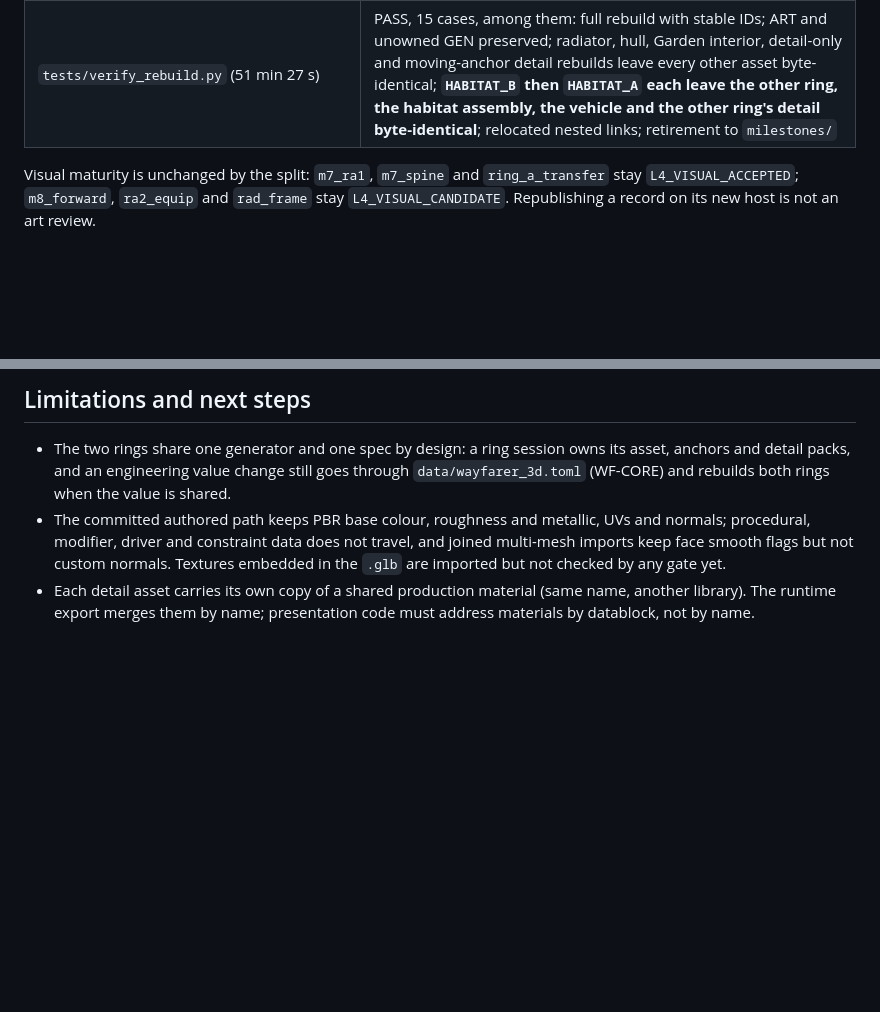
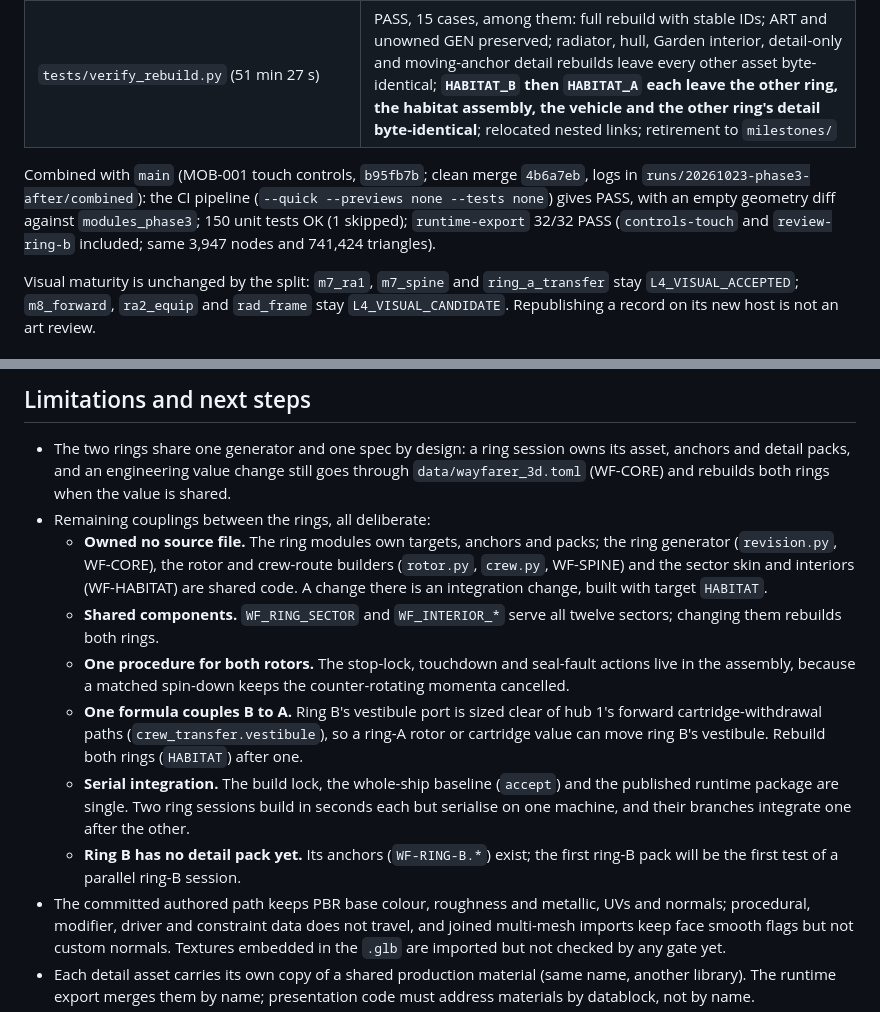
Before and after one commit to densho-media/ignition-wayfarer, a Markdown page: docs/MODULES.md, 2 parts joined by grey strips. GitHub-like rendering; blank space fills up the shorter version.

Commit message:
MOD-010: record the combined-tree checks with MOB-001 and the remaining ring couplings
Co-Authored-By: Claude Opus 5.5 <noreply@anthropic.com>
Claude-Session: https://claude.ai/code/session_01XGAXxE38WBcB2bnFK2KF8r

```diff
--- a/docs/MODULES.md
+++ b/docs/MODULES.md
@@ -440,6 +440,10 @@ Gates (all at code commit `cc154ba`, logs in `runs/20261023-phase3-after/gates`)
 | `tests/verify_detail_authoring.py` | PASS: probe adopted, adopted on build, survives regeneration, a contract change stops the build, rebind after review, exported as production |
 | `tests/verify_rebuild.py` (51 min 27 s) | PASS, 15 cases, among them: full rebuild with stable IDs; ART and unowned GEN preserved; radiator, hull, Garden interior, detail-only and moving-anchor detail rebuilds leave every other asset byte-identical; **`HABITAT_B` then `HABITAT_A` each leave the other ring, the habitat assembly, the vehicle and the other ring's detail byte-identical**; relocated nested links; retirement to `milestones/` |
 
+Combined with `main` (MOB-001 touch controls, `b95fb7b`; clean merge `4b6a7eb`, logs in `runs/20261023-phase3-after/combined`): the CI
+pipeline (`--quick --previews none --tests none`) gives PASS, with an empty geometry diff against `modules_phase3`; 150 unit tests OK (1 skipped);
+`runtime-export` 32/32 PASS (`controls-touch` and `review-ring-b` included; same 3,947 nodes and 741,424 triangles).
+
 Visual maturity is unchanged by the split: `m7_ra1`, `m7_spine` and `ring_a_transfer` stay `L4_VISUAL_ACCEPTED`; `m8_forward`,
 `ra2_equip` and `rad_frame` stay `L4_VISUAL_CANDIDATE`. Republishing a record on its new host is not an art review.
 
@@ -465,6 +469,19 @@ Revisit the policy when a real asset exceeds the cap, many assets accumulate, or
 
 - The two rings share one generator and one spec by design: a ring session owns its asset, anchors and detail packs, and an engineering
   value change still goes through `data/wayfarer_3d.toml` (WF-CORE) and rebuilds both rings when the value is shared.
+- Remaining couplings between the rings, all deliberate:
+  - **Owned no source file.** The ring modules own targets, anchors and packs; the ring generator (`revision.py`, WF-CORE), the rotor and
+    crew-route builders (`rotor.py`, `crew.py`, WF-SPINE) and the sector skin and interiors (WF-HABITAT) are shared code. A change there
+    is an integration change, built with target `HABITAT`.
+  - **Shared components.** `WF_RING_SECTOR` and `WF_INTERIOR_*` serve all twelve sectors; changing them rebuilds both rings.
+  - **One procedure for both rotors.** The stop-lock, touchdown and seal-fault actions live in the assembly, because a matched spin-down
+    keeps the counter-rotating momenta cancelled.
+  - **One formula couples B to A.** Ring B's vestibule port is sized clear of hub 1's forward cartridge-withdrawal paths
+    (`crew_transfer.vestibule`), so a ring-A rotor or cartridge value can move ring B's vestibule. Rebuild both rings (`HABITAT`) after one.
+  - **Serial integration.** The build lock, the whole-ship baseline (`accept`) and the published runtime package are single. Two ring
+    sessions build in seconds each but serialise on one machine, and their branches integrate one after the other.
+  - **Ring B has no detail pack yet.** Its anchors (`WF-RING-B.*`) exist; the first ring-B pack will be the first test of a parallel
+    ring-B session.
 - The committed authored path keeps PBR base colour, roughness and metallic, UVs and normals; procedural, modifier, driver and constraint
   data does not travel, and joined multi-mesh imports keep face smooth flags but not custom normals. Textures embedded in the `.glb` are
   imported but not checked by any gate yet.
```
